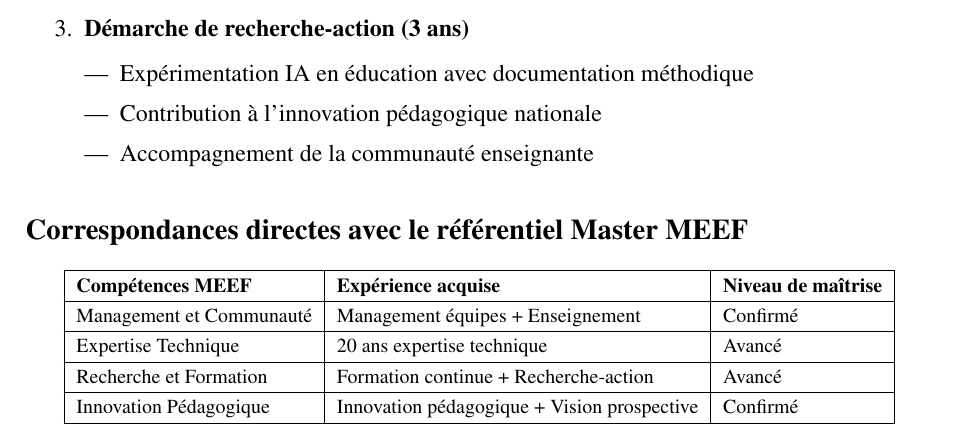
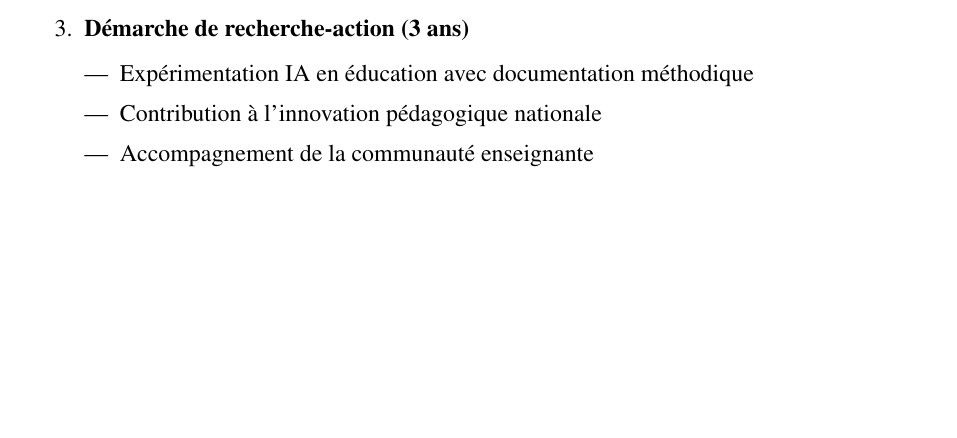
Before and after one commit to estebe2000/vae-pif, a LaTeX document (main.tex, which reads partie1/p1_chap7_bilan.tex): part of page 39 of 115, cut so that both start at the same text, the shorter picture padded with empty space. Compiled offline with pdfLaTeX.

Commit message:
Suppression de la sous-section et du tableau 'Correspondances directes avec le référentiel Master MEEF' du chapitre 7.1

```diff
--- a/partie1/p1_chap7_bilan.tex
+++ b/partie1/p1_chap7_bilan.tex
@@ -29,24 +29,7 @@
    \end{itemize}
 \end{enumerate}
 
-\subsection{Correspondances directes avec le référentiel Master MEEF}
 
-\begin{center}
-\footnotesize
-\begin{tabular}{|l|l|l|}
-\hline
-\textbf{Compétences MEEF} & \textbf{Expérience acquise} & \textbf{Niveau de maîtrise} \\
-\hline
-Management et Communauté & Management équipes + Enseignement & Confirmé \\
-\hline
-Expertise Technique & 20 ans expertise technique & Avancé \\
-\hline
-Recherche et Formation & Formation continue + Recherche-action & Avancé \\
-\hline
-Innovation Pédagogique & Innovation pédagogique + Vision prospective & Confirmé \\
-\hline
-\end{tabular}
-\end{center}
 
 \section{Valeur ajoutée de mon profil}
 
```
Also changed, not shown: 3 other files.
